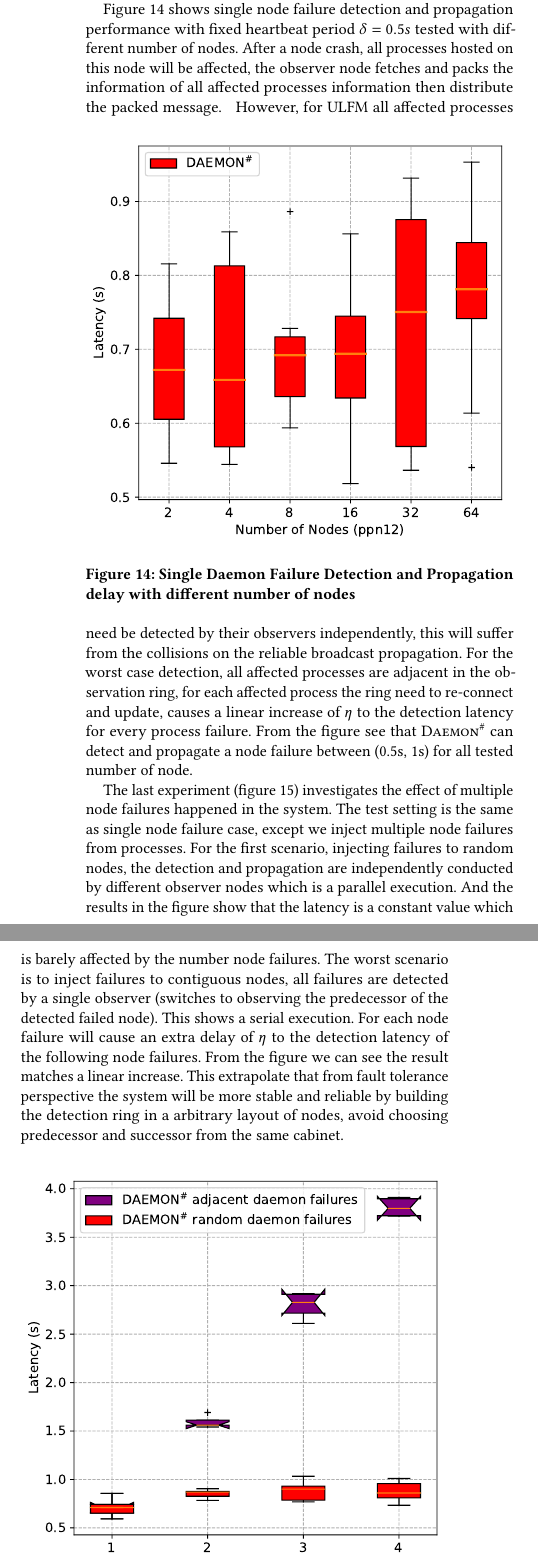
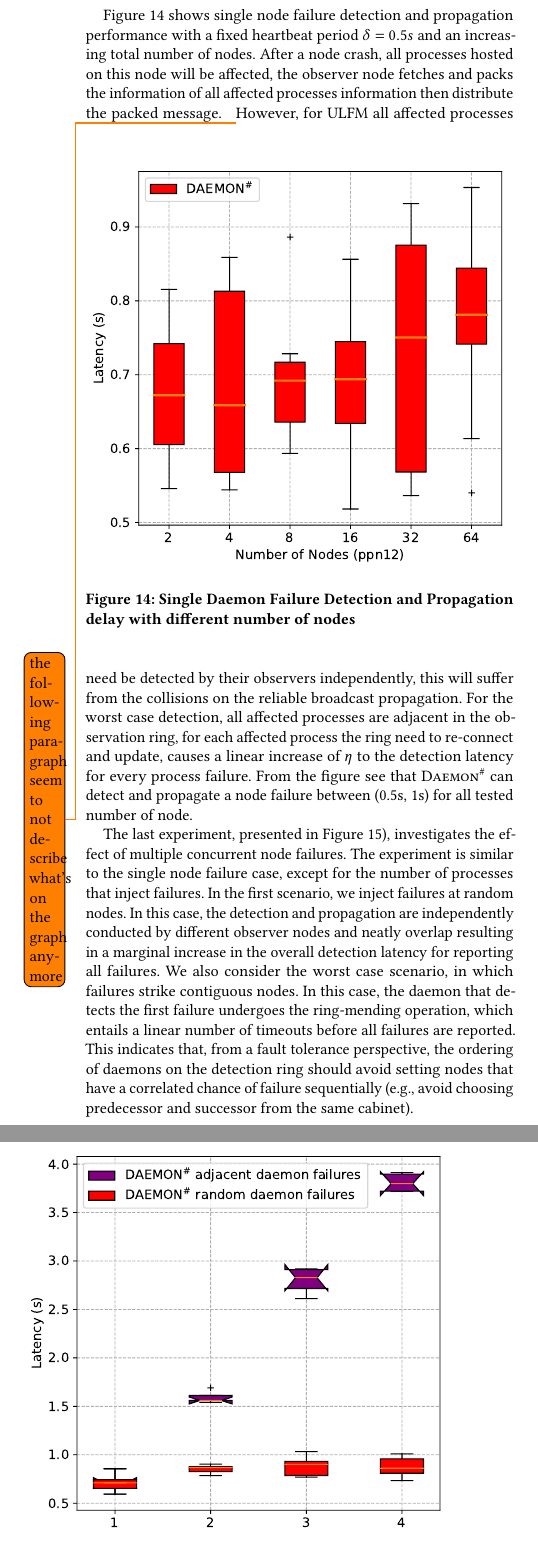
Before and after one commit to dong0321/paco_ft, a LaTeX paper (eurompi19-prrte-detector.tex): two parts of the columns of page 10 of 11, joined at a grey line, cut so that both start at the same text. Compiled offline with pdfLaTeX.

Commit message:
Done going over sec. 5

```diff
--- a/eurompi19-prrte-detector.tex
+++ b/eurompi19-prrte-detector.tex
@@ -853,4 +852,3 @@ Future more, we want to extend the performance of our heartbeat detector  for no
   \label{fig:node_failure_hb}
 \end{figure}
 
-Figure \ref{fig:node_failure_hb} presents the behavior observed when injecting single daemon failure under different heartbeat period setting. We conducted the experiments on 64 nodes with 764 processes. For \ourwork after synchronizing, we inject a node crash by choosing a process to kill its host using the parent process identifier. However, \ulfm doesn't have the capability of detecting node failure, we simulate "node crash" by kill the last process on that node. With the process ring detector this particular process failure will be detected by its observer on another node, this behavior is the same as \ourwork's node to detect node failure. Also we assume that the time different between the daemon failure and process failure is trivial which is confirmed later in the experiment. For the heartbeat period setting we start at 30 milliseconds to 0.5 second for both \ourwork and \ulfm. For all heartbeat periods we set $ \eta = \delta * 2 $. From the figure we can see that the latency for all cases are bound by $ (\delta,\eta) $.
@@ -857,5 +860,5 @@ Figure \ref{fig:node_failure_hb} presents the behavior observed when injecting s
 
-Figure \ref{fig:daemon_failure_diffnode} shows single node failure detection and propagation performance with fixed heartbeat period $ \delta = 0.5s $ tested with different number of nodes. After a node crash, all processes hosted on this node will be affected, the observer node fetches and packs the information of all affected processes information then distribute the packed message.
+Figure \ref{fig:daemon_failure_diffnode} shows single node failure detection and propagation performance with a fixed heartbeat period $ \delta = 0.5s $ and an increasing total number of nodes. After a node crash, all processes hosted on this node will be affected, the observer node fetches and packs the information of all affected processes information then distribute the packed message.
 \textbf{
 \begin{figure}[h]
   \centering
@@ -863,9 +866,21 @@ Figure \ref{fig:daemon_failure_diffnode} shows single node failure detection and
   \caption{Single Daemon Failure Detection and Propagation delay with different number of nodes}
   \label{fig:daemon_failure_diffnode}
 \end{figure}}
+%
+\todo{the following paragraph seem to not describe what's on the graph anymore}
 However, for \ulfm all affected processes need be detected by their observers independently, this will suffer from the collisions on the reliable broadcast propagation. For the worst case detection, all affected processes are adjacent in the observation ring, for each affected process the ring need to re-connect and update, causes a linear increase of $ \eta $ to the detection latency for every process failure. From the figure see that \ourwork can detect and propagate a node failure between (0.5s, 1s) for all tested number of node.
+%
 
-The last experiment (figure \ref{fig:multi_daemon_failure_nacl}) investigates the effect of multiple node failures happened in the system. The test setting is the same as single node failure case, except we inject multiple node failures from processes. For the first scenario, injecting failures to random nodes, the detection and propagation are independently conducted by different observer nodes which is a parallel execution. And the results in the figure show that the latency is a constant value which is barely affected by the number node failures. The worst scenario is to inject failures to contiguous nodes, all failures are detected by a single observer (switches to observing the predecessor of the detected failed node). This shows a serial execution. For each node failure will cause an extra delay of $ \eta $ to the detection latency of the following node failures. From the figure we can see the result matches a linear increase. This extrapolate that from fault tolerance perspective the system will be more stable and reliable by building the detection ring in a arbitrary layout of nodes, avoid choosing predecessor and successor from the same cabinet.
+The last experiment, presented in Figure~\ref{fig:multi_daemon_failure_nacl}), investigates the effect of multiple concurrent node failures. The experiment is similar to the single node failure case, except for the
+number of processes that inject failures. In the first scenario, we inject failures at random nodes.
+In this case, the detection and propagation are independently conducted by different observer nodes and neatly overlap resulting in a marginal increase in the overall detection latency for
+reporting all failures. We also consider the worst case scenario, in which failures strike
+contiguous nodes. In this case, the daemon that detects the first failure
+undergoes the ring-mending operation, which entails a linear number of timeouts
+before all failures are reported. This indicates that, from a fault
+tolerance perspective, the ordering of
+daemons on the detection ring should avoid setting nodes that have a
+correlated chance of failure sequentially (e.g., avoid choosing predecessor and successor from the same cabinet).
 
 \begin{figure}[h]
   \centering
```
Also changed, not shown: eurompi19-prrte-detector.tex (22 more changed lines).
